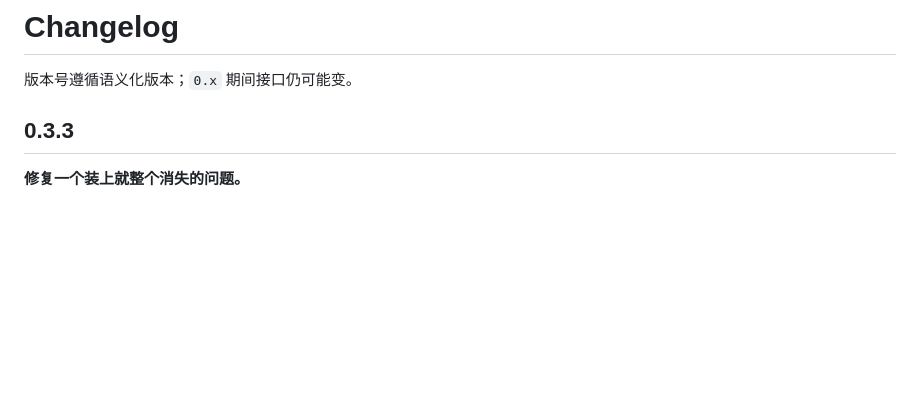
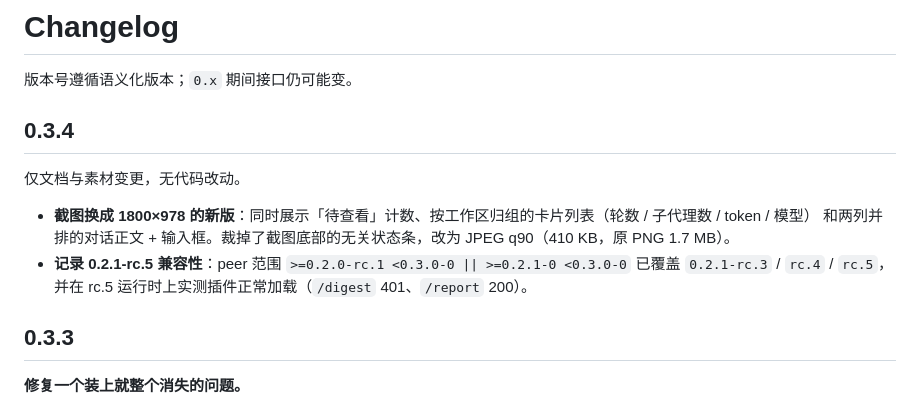
Before and after one commit to good-saltfish/dsh-multi-session, a Markdown page: CHANGELOG.md, the part around the change. GitHub-like rendering; blank space fills up the shorter version.

Commit message:
docs: 换成新版面板截图（1800x978 JPEG），裁掉底部无关状态条

```diff
--- a/CHANGELOG.md
+++ b/CHANGELOG.md
@@ -1,6 +1,15 @@
 # Changelog
 
 版本号遵循语义化版本；`0.x` 期间接口仍可能变。
+
+## 0.3.4
+
+仅文档与素材变更，无代码改动。
+
+- **截图换成 1800×978 的新版**：同时展示「待查看」计数、按工作区归组的卡片列表（轮数 / 子代理数 / token / 模型）
+  和两列并排的对话正文 + 输入框。裁掉了截图底部的无关状态条，改为 JPEG q90（410 KB，原 PNG 1.7 MB）。
+- **记录 0.2.1-rc.5 兼容性**：peer 范围 `>=0.2.0-rc.1 <0.3.0-0 || >=0.2.1-0 <0.3.0-0` 已覆盖
+  `0.2.1-rc.3` / `rc.4` / `rc.5`，并在 rc.5 运行时上实测插件正常加载（`/digest` 401、`/report` 200）。
 
 ## 0.3.3
 
```
Also changed, not shown: README.md (+2 -2 lines), assets/screenshot-board.jpg (added), assets/screenshot-board.png (deleted), 2 other files.
